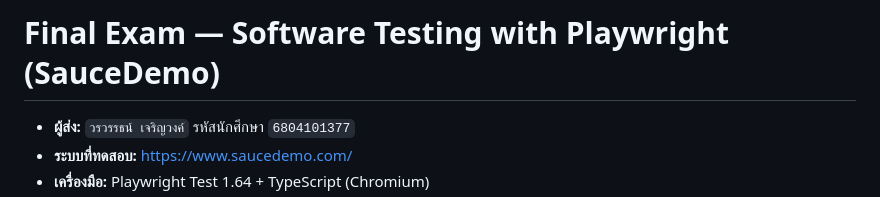
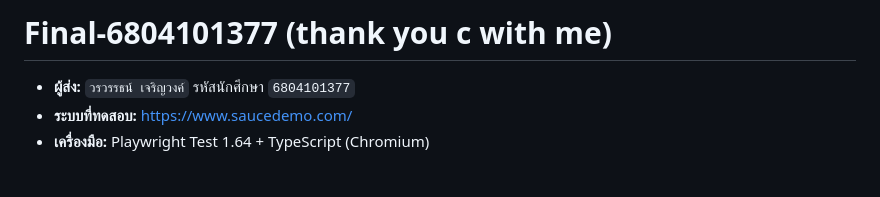
Before and after one commit to worrawatt-CLI/final-6804101377, a Markdown page: README.md, the part around the change. Drawn GitHub-style; blank space fills up the shorter version.

```diff
--- a/README.md
+++ b/README.md
@@ -1,4 +1,4 @@
-# Final Exam — Software Testing with Playwright (SauceDemo)
+# Final-6804101377 (thank you c with me)
 - **ผู้ส่ง:** `วรวรรธน์ เจริญวงค์` รหัสนักศึกษา `6804101377`
 - **ระบบที่ทดสอบ:** https://www.saucedemo.com/
 - **เครื่องมือ:** Playwright Test 1.64 + TypeScript (Chromium)
```
